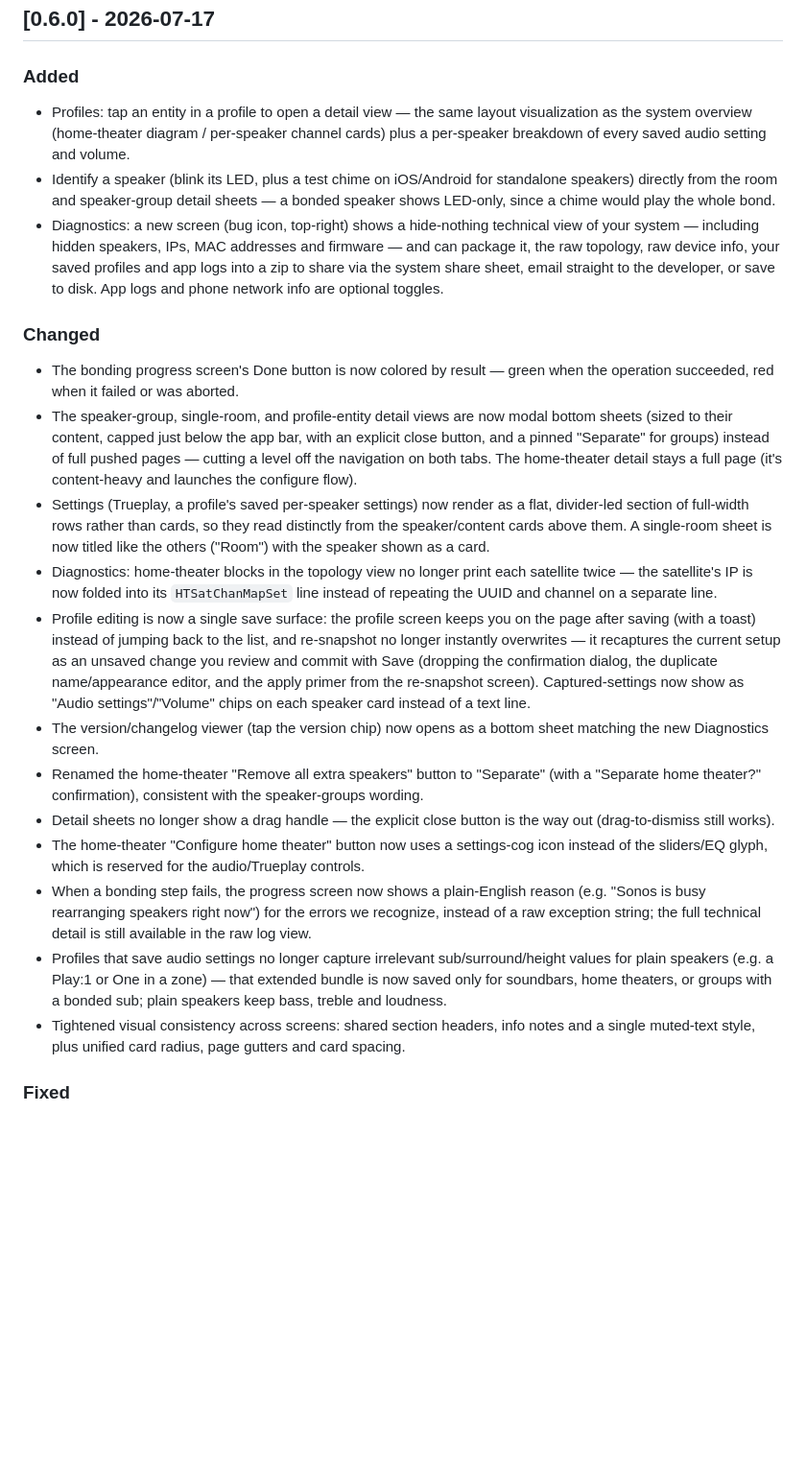
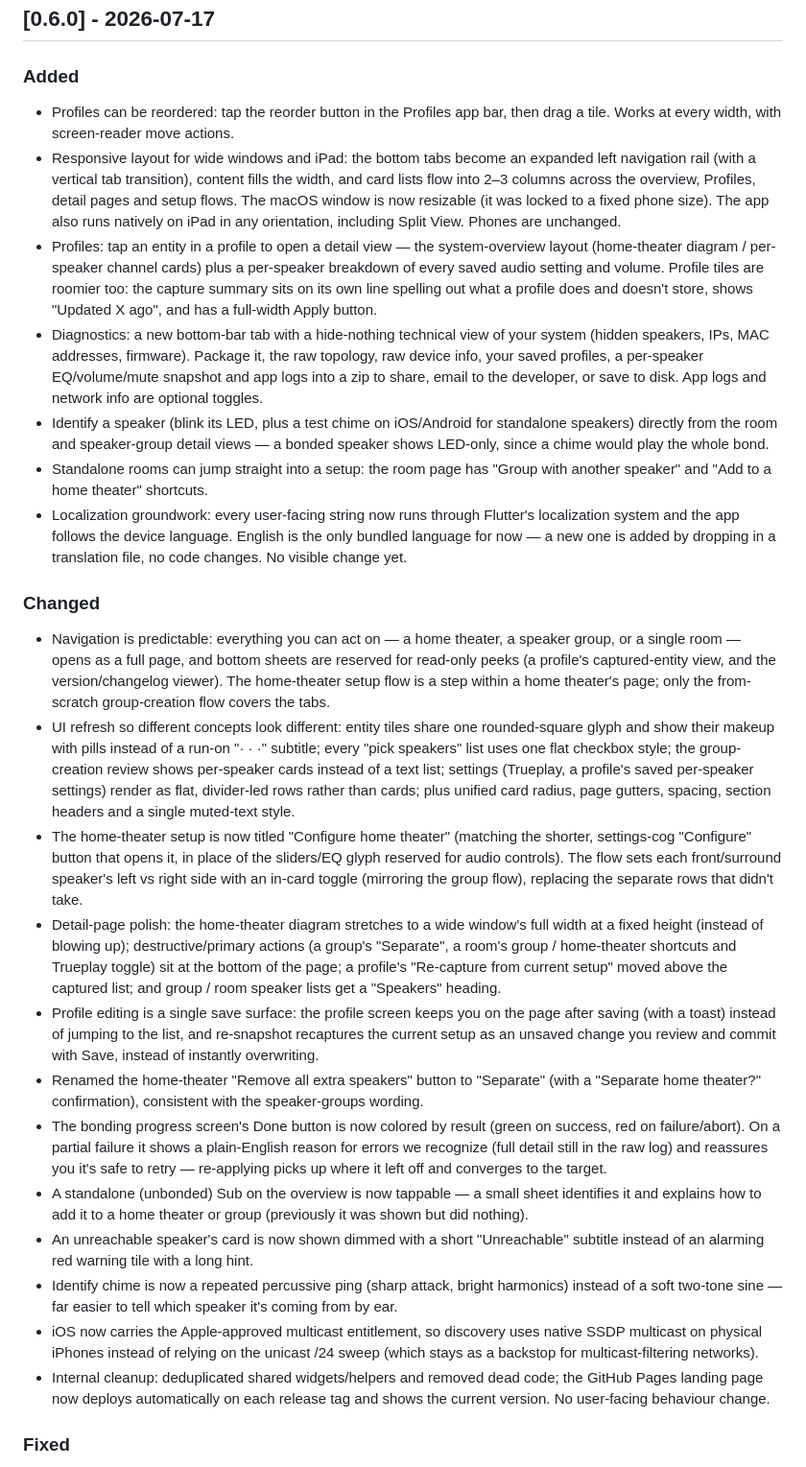
Before and after one commit to CasperVerswijvelt/Sonority, a Markdown page: CHANGELOG.md, the part around one of its changes. Shown at 96% size. Rendered like a GitHub page; blank space fills up the shorter version.

```diff
--- a/CHANGELOG.md
+++ b/CHANGELOG.md
@@ -46,22 +14,26 @@ section into the GitHub Release notes regardless of the build suffix
 ## [0.6.0] - 2026-07-17
 
 ### Added
-- Profiles: tap an entity in a profile to open a detail view — the same layout visualization as the system overview (home-theater diagram / per-speaker channel cards) plus a per-speaker breakdown of every saved audio setting and volume.
-- Identify a speaker (blink its LED, plus a test chime on iOS/Android for standalone speakers) directly from the room and speaker-group detail sheets — a bonded speaker shows LED-only, since a chime would play the whole bond.
-- Diagnostics: a new screen (bug icon, top-right) shows a hide-nothing technical view of your system — including hidden speakers, IPs, MAC addresses and firmware — and can package it, the raw topology, raw device info, your saved profiles and app logs into a zip to share via the system share sheet, email straight to the developer, or save to disk. App logs and phone network info are optional toggles.
+- Profiles can be reordered: tap the reorder button in the Profiles app bar, then drag a tile. Works at every width, with screen-reader move actions.
+- Responsive layout for wide windows and iPad: the bottom tabs become an expanded left navigation rail (with a vertical tab transition), content fills the width, and card lists flow into 2–3 columns across the overview, Profiles, detail pages and setup flows. The macOS window is now resizable (it was locked to a fixed phone size). The app also runs natively on iPad in any orientation, including Split View. Phones are unchanged.
+- Profiles: tap an entity in a profile to open a detail view — the system-overview layout (home-theater diagram / per-speaker channel cards) plus a per-speaker breakdown of every saved audio setting and volume. Profile tiles are roomier too: the capture summary sits on its own line spelling out what a profile does and doesn't store, shows "Updated X ago", and has a full-width Apply button.
+- Diagnostics: a new bottom-bar tab with a hide-nothing technical view of your system (hidden speakers, IPs, MAC addresses, firmware). Package it, the raw topology, raw device info, your saved profiles, a per-speaker EQ/volume/mute snapshot and app logs into a zip to share, email to the developer, or save to disk. App logs and network info are optional toggles.
+- Identify a speaker (blink its LED, plus a test chime on iOS/Android for standalone speakers) directly from the room and speaker-group detail views — a bonded speaker shows LED-only, since a chime would play the whole bond.
+- Standalone rooms can jump straight into a setup: the room page has "Group with another speaker" and "Add to a home theater" shortcuts.
+- Localization groundwork: every user-facing string now runs through Flutter's localization system and the app follows the device language. English is the only bundled language for now — a new one is added by dropping in a translation file, no code changes. No visible change yet.
 
 ### Changed
-- The bonding progress screen's Done button is now colored by result — green when the operation succeeded, red when it failed or was aborted.
-- The speaker-group, single-room, and profile-entity detail views are now modal bottom sheets (sized to their content, capped just below the app bar, with an explicit close button, and a pinned "Separate" for groups) instead of full pushed pages — cutting a level off the navigation on both tabs. The home-theater detail stays a full page (it's content-heavy and launches the configure flow).
-- Settings (Trueplay, a profile's saved per-speaker settings) now render as a flat, divider-led section of full-width rows rather than cards, so they read distinctly from the speaker/content cards above them. A single-room sheet is now titled like the others ("Room") with the speaker shown as a card.
-- Diagnostics: home-theater blocks in the topology view no longer print each satellite twice — the satellite's IP is now folded into its `HTSatChanMapSet` line instead of repeating the UUID and channel on a separate line.
-- Profile editing is now a single save surface: the profile screen keeps you on the page after saving (with a toast) instead of jumping back to the list, and re-snapshot no longer instantly overwrites — it recaptures the current setup as an unsaved change you review and commit with Save (dropping the confirmation dialog, the duplicate name/appearance editor, and the apply primer from the re-snapshot screen). Captured-settings now show as "Audio settings"/"Volume" chips on each speaker card instead of a text line.
-- The version/changelog viewer (tap the version chip) now opens as a bottom sheet matching the new Diagnostics screen.
+- Navigation is predictable: everything you can act on — a home theater, a speaker group, or a single room — opens as a full page, and bottom sheets are reserved for read-only peeks (a profile's captured-entity view, and the version/changelog viewer). The home-theater setup flow is a step within a home theater's page; only the from-scratch group-creation flow covers the tabs.
+- UI refresh so different concepts look different: entity tiles share one rounded-square glyph and show their makeup with pills instead of a run-on "· · ·" subtitle; every "pick speakers" list uses one flat checkbox style; the group-creation review shows per-speaker cards instead of a text list; settings (Trueplay, a profile's saved per-speaker settings) render as flat, divider-led rows rather than cards; plus unified card radius, page gutters, spacing, section headers and a single muted-text style.
+- The home-theater setup is now titled "Configure home theater" (matching the shorter, settings-cog "Configure" button that opens it, in place of the sliders/EQ glyph reserved for audio controls). The flow sets each front/surround speaker's left vs right side with an in-card toggle (mirroring the group flow), replacing the separate rows that didn't take.
+- Detail-page polish: the home-theater diagram stretches to a wide window's full width at a fixed height (instead of blowing up); destructive/primary actions (a group's "Separate", a room's group / home-theater shortcuts and Trueplay toggle) sit at the bottom of the page; a profile's "Re-capture from current setup" moved above the captured list; and group / room speaker lists get a "Speakers" heading.
+- Profile editing is a single save surface: the profile screen keeps you on the page after saving (with a toast) instead of jumping to the list, and re-snapshot recaptures the current setup as an unsaved change you review and commit with Save, instead of instantly overwriting.
 - Renamed the home-theater "Remove all extra speakers" button to "Separate" (with a "Separate home theater?" confirmation), consistent with the speaker-groups wording.
-- Detail sheets no longer show a drag handle — the explicit close button is the way out (drag-to-dismiss still works).
-- The home-theater "Configure home theater" button now uses a settings-cog icon instead of the sliders/EQ glyph, which is reserved for the audio/Trueplay controls.
-- When a bonding step fails, the progress screen now shows a plain-English reason (e.g. "Sonos is busy rearranging speakers right now") for the errors we recognize, instead of a raw exception string; the full technical detail is still available in the raw log view.
-- Profiles that save audio settings no longer capture irrelevant sub/surround/height values for plain speakers (e.g. a Play:1 or One in a zone) — that extended bundle is now saved only for soundbars, home theaters, or groups with a bonded sub; plain speakers keep bass, treble and loudness.
-- Tightened visual consistency across screens: shared section headers, info notes and a single muted-text style, plus unified card radius, page gutters and card spacing.
+- The bonding progress screen's Done button is now colored by result (green on success, red on failure/abort). On a partial failure it shows a plain-English reason for errors we recognize (full detail still in the raw log) and reassures you it's safe to retry — re-applying picks up where it left off and converges to the target.
+- A standalone (unbonded) Sub on the overview is now tappable — a small sheet identifies it and explains how to add it to a home theater or group (previously it was shown but did nothing).
+- An unreachable speaker's card is now shown dimmed with a short "Unreachable" subtitle instead of an alarming red warning tile with a long hint.
+- Identify chime is now a repeated percussive ping (sharp attack, bright harmonics) instead of a soft two-tone sine — far easier to tell which speaker it's coming from by ear.
+- iOS now carries the Apple-approved multicast entitlement, so discovery uses native SSDP multicast on physical iPhones instead of relying on the unicast /24 sweep (which stays as a backstop for multicast-filtering networks).
+- Internal cleanup: deduplicated shared widgets/helpers and removed dead code; the GitHub Pages landing page now deploys automatically on each release tag and shows the current version. No user-facing behaviour change.
 
 ### Fixed
```
Also changed, not shown: other parts of CHANGELOG.md (+9 -33 lines).
